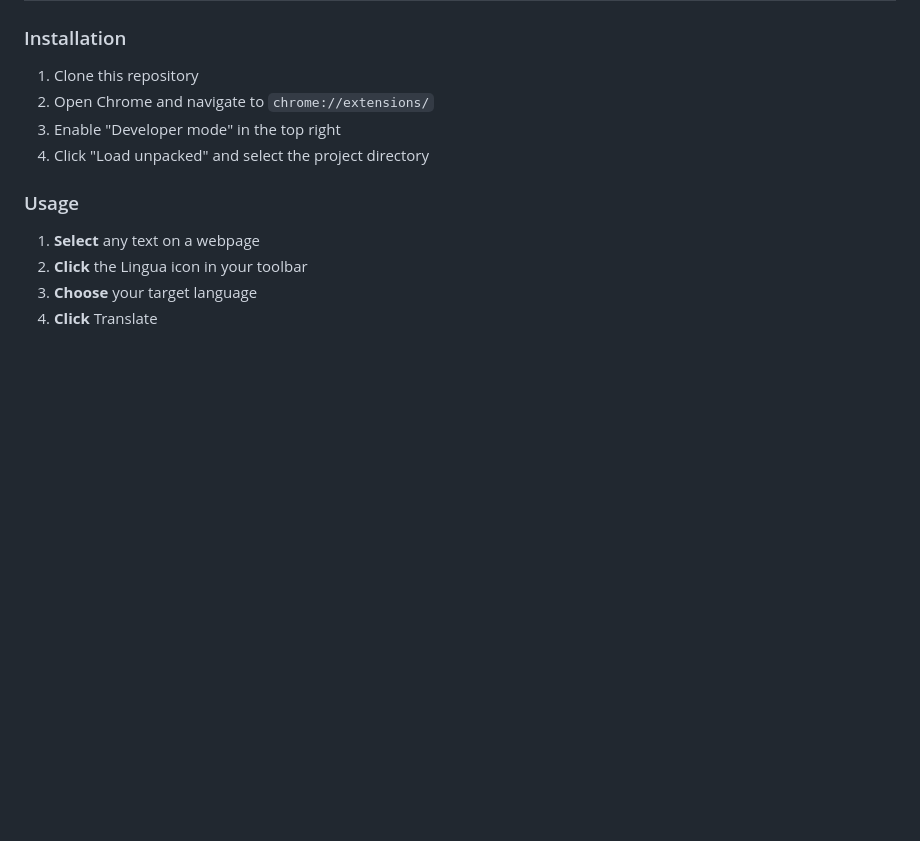
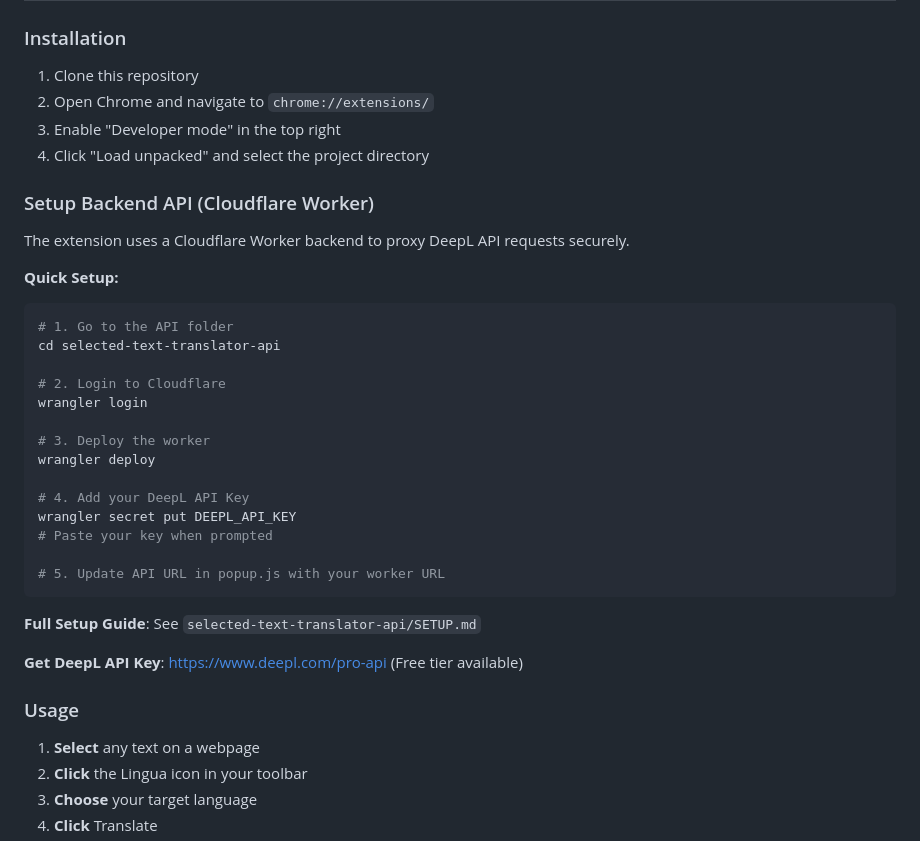
Before and after one commit to SelAshyn/lingua-translator, a Markdown page: README.md, the part around the change. Rendered like a GitHub page; blank space fills up the shorter version.

Commit message:
Add API setup documentation and environment template

````diff
--- a/README.md
+++ b/README.md
@@ -24,6 +24,32 @@
 2. Open Chrome and navigate to `chrome://extensions/`
 3. Enable "Developer mode" in the top right
 4. Click "Load unpacked" and select the project directory
+
+### Setup Backend API (Cloudflare Worker)
+
+The extension uses a Cloudflare Worker backend to proxy DeepL API requests securely.
+
+**Quick Setup:**
+```bash
+# 1. Go to the API folder
+cd selected-text-translator-api
+
+# 2. Login to Cloudflare
+wrangler login
+
+# 3. Deploy the worker
+wrangler deploy
+
+# 4. Add your DeepL API Key
+wrangler secret put DEEPL_API_KEY
+# Paste your key when prompted
+
+# 5. Update API URL in popup.js with your worker URL
+```
+
+**Full Setup Guide**: See `selected-text-translator-api/SETUP.md`
+
+**Get DeepL API Key**: https://www.deepl.com/pro-api (Free tier available)
 
 ### Usage
 1. **Select** any text on a webpage
````
